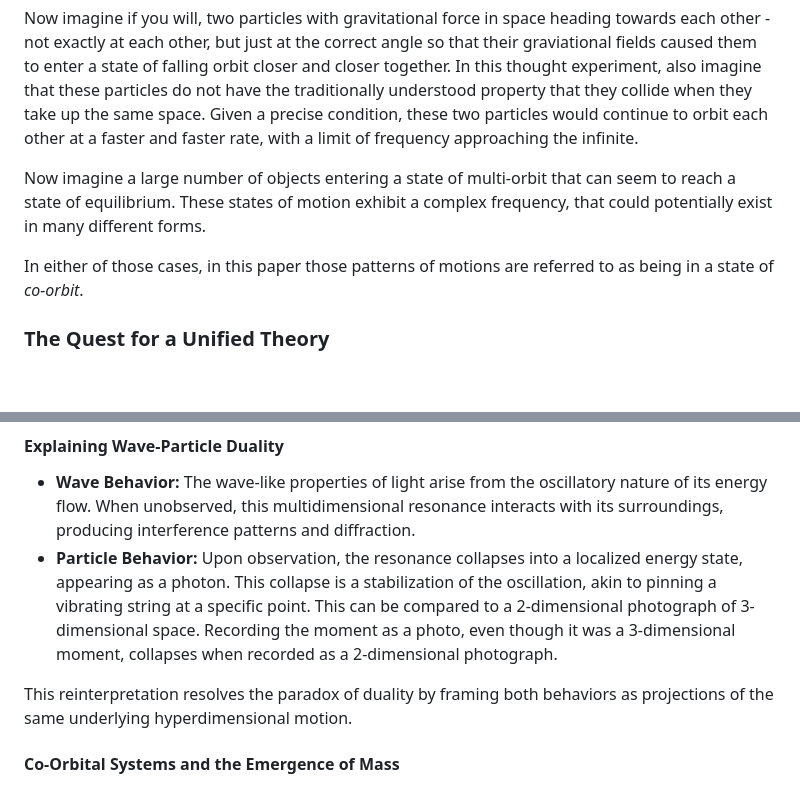
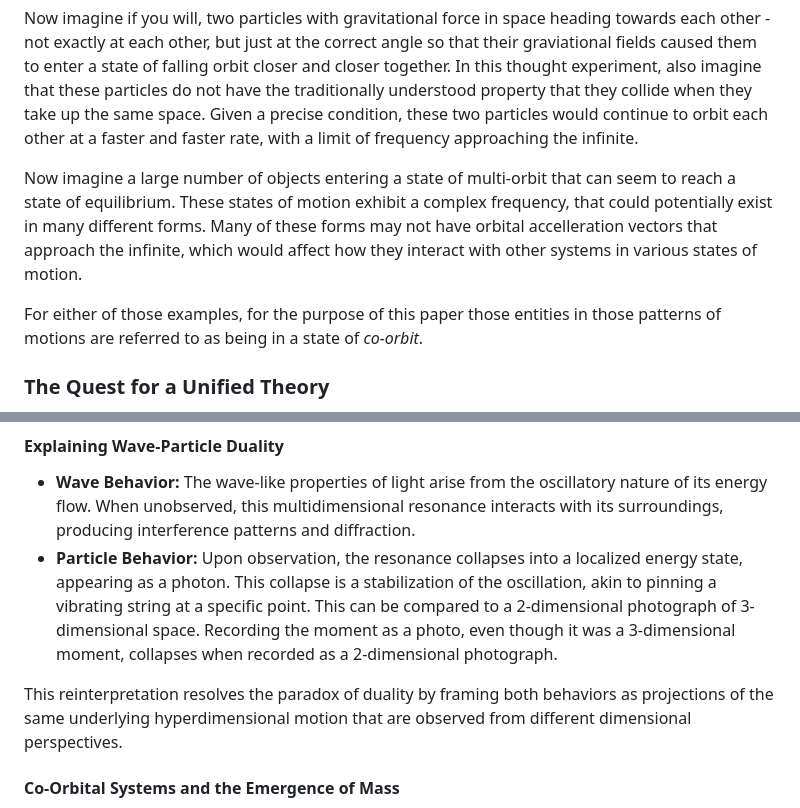
Before and after one commit to joshmorgan1000/UTKH, a Markdown page: README.md, 2 parts joined by grey strips. Drawn GitHub-style; blank space fills up the shorter version.

```diff
--- a/README.md
+++ b/README.md
@@ -95,9 +95,9 @@ When I was a child, one of my favorite toys was my marble run. My favorite piece
 
 Now imagine if you will, two particles with gravitational force in space heading towards each other - not exactly at each other, but just at the correct angle so that their graviational fields caused them to enter a state of falling orbit closer and closer together. In this thought experiment, also imagine that these particles do not have the traditionally understood property that they collide when they take up the same space. Given a precise condition, these two particles would continue to orbit each other at a faster and faster rate, with a limit of frequency approaching the infinite.
 
-Now imagine a large number of objects entering a state of multi-orbit that can seem to reach a state of equilibrium. These states of motion exhibit a complex frequency, that could potentially exist in many different forms.
+Now imagine a large number of objects entering a state of multi-orbit that can seem to reach a state of equilibrium. These states of motion exhibit a complex frequency, that could potentially exist in many different forms. Many of these forms may not have orbital accelleration vectors that approach the infinite, which would affect how they interact with other systems in various states of motion.
 
-In either of those cases, in this paper those patterns of motions are referred to as being in a state of *co-orbit*.
+For either of those examples, for the purpose of this paper those entities in those patterns of motions are referred to as being in a state of *co-orbit*.
 
 ### The Quest for a Unified Theory <a href="#the-quest-for-a-unified-theory"></a>
 
@@ -139,7 +139,7 @@ Light is traditionally understood as both a particle (photon) and a wave, exhibi
 - **Wave Behavior:** The wave-like properties of light arise from the oscillatory nature of its energy flow. When unobserved, this multidimensional resonance interacts with its surroundings, producing interference patterns and diffraction.
 - **Particle Behavior:** Upon observation, the resonance collapses into a localized energy state, appearing as a photon. This collapse is a stabilization of the oscillation, akin to pinning a vibrating string at a specific point. This can be compared to a 2-dimensional photograph of 3-dimensional space. Recording the moment as a photo, even though it was a 3-dimensional moment, collapses when recorded as a 2-dimensional photograph.
 
-This reinterpretation resolves the paradox of duality by framing both behaviors as projections of the same underlying hyperdimensional motion.
+This reinterpretation resolves the paradox of duality by framing both behaviors as projections of the same underlying hyperdimensional motion that are observed from different dimensional perspectives.
 
 #### Co-Orbital Systems and the Emergence of Mass <a href="#co-orbital-systems-and-the-emergence-of-mass"></a>
 - Light’s hyperdimensional oscillation allows for the formation of **co-orbital systems**, where multiple energy flows align into stable patterns. These systems represent the building blocks of what we observe as mass.
```
